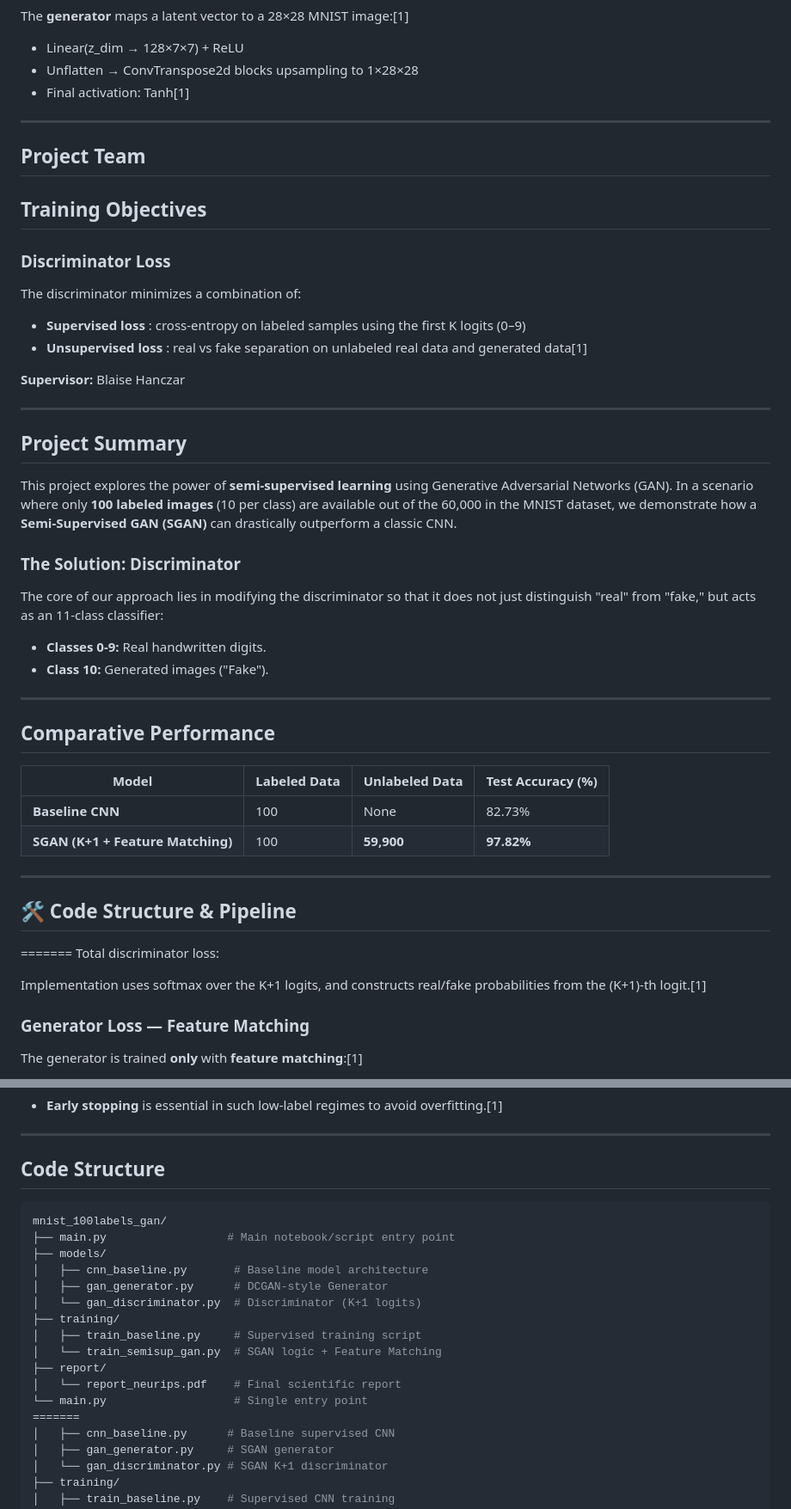
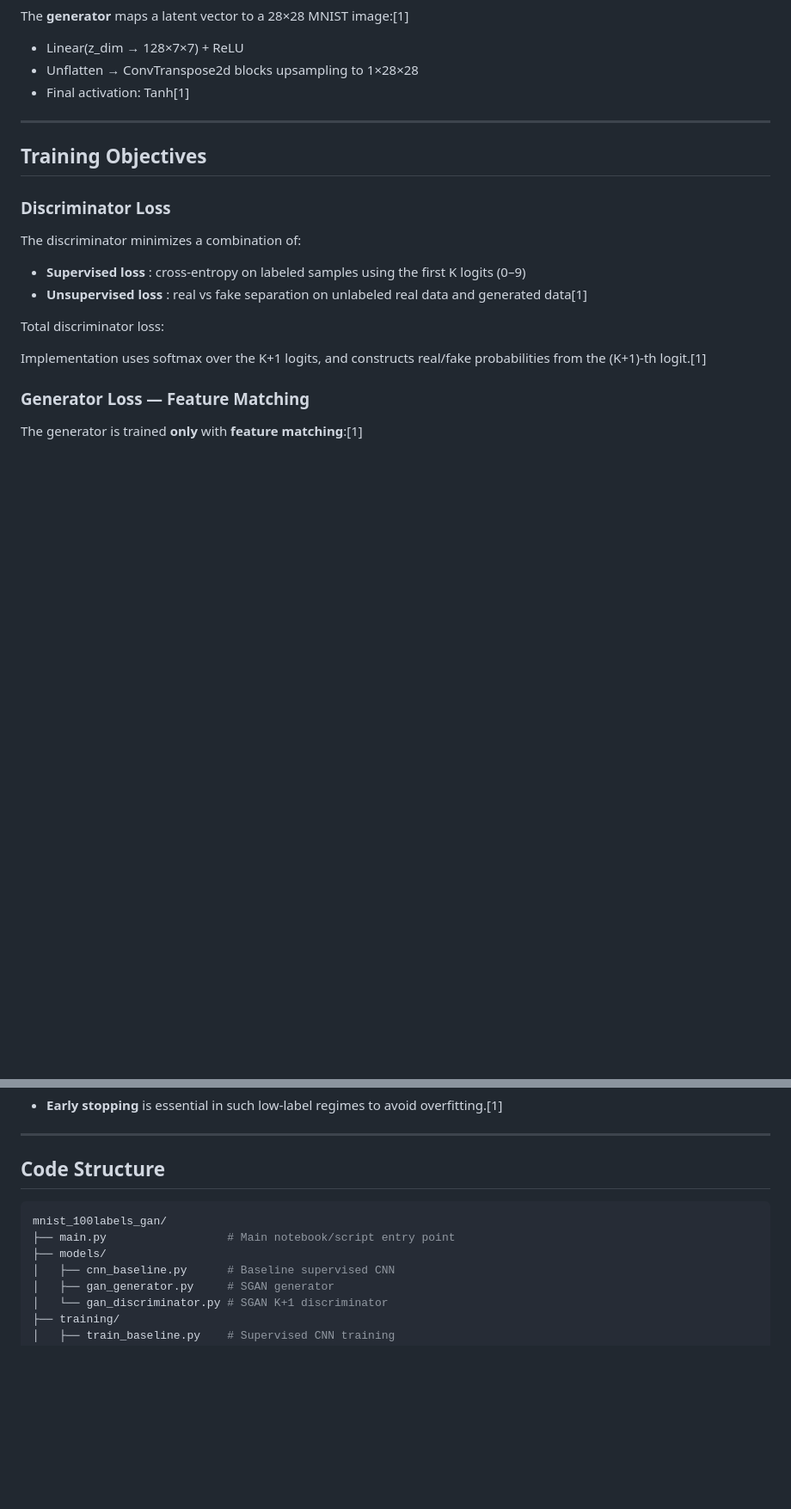
Before and after one commit to gackouhamady/mnist_100labels_gan, a Markdown page: README.md, 2 parts joined by grey strips. Shown at 86% size. Rendered like a GitHub page; blank space fills up the shorter version.

````diff
--- a/README.md
+++ b/README.md
@@ -85,7 +83,6 @@ The **generator** maps a latent vector  to a 28×28 MNIST image:[1]
 
 ---
 
-## Project Team
 ## Training Objectives
 
 ### Discriminator Loss
@@ -95,34 +92,6 @@ The discriminator minimizes a combination of:
 * **Supervised loss** : cross-entropy on labeled samples using the first K logits (0–9)
 * **Unsupervised loss** : real vs fake separation on unlabeled real data and generated data[1]
 
-**Supervisor:** Blaise Hanczar
-
----
-
-##  Project Summary
-
-This project explores the power of **semi-supervised learning** using Generative Adversarial Networks (GAN). In a scenario where only **100 labeled images** (10 per class) are available out of the 60,000 in the MNIST dataset, we demonstrate how a **Semi-Supervised GAN (SGAN)** can drastically outperform a classic CNN.
-
-### The Solution: Discriminator
-
-The core of our approach lies in modifying the discriminator so that it does not just distinguish "real" from "fake," but acts as an 11-class classifier:
-
-* **Classes 0-9:** Real handwritten digits.
-* **Class 10:** Generated images ("Fake").
-
----
-
-##  Comparative Performance
-
-| Model | Labeled Data | Unlabeled Data | Test Accuracy (%) |
-| --- | --- | --- | --- |
-| **Baseline CNN** | 100 | None | 82.73% |
-| **SGAN (K+1 + Feature Matching)** | 100 | **59,900** | **97.82%** |
-
----
-
-## 🛠 Code Structure & Pipeline
-=======
 Total discriminator loss:
 
 Implementation uses softmax over the K+1 logits, and constructs real/fake probabilities from the (K+1)-th logit.[1]
@@ -196,21 +165,10 @@ Key observations:[1]
 
 ## Code Structure
 
-
 ```bash
 mnist_100labels_gan/
 ├── main.py                  # Main notebook/script entry point
 ├── models/
-│   ├── cnn_baseline.py       # Baseline model architecture
-│   ├── gan_generator.py      # DCGAN-style Generator
-│   └── gan_discriminator.py  # Discriminator (K+1 logits)
-├── training/
-│   ├── train_baseline.py     # Supervised training script
-│   └── train_semisup_gan.py  # SGAN logic + Feature Matching
-├── report/
-│   └── report_neurips.pdf    # Final scientific report
-└── main.py                   # Single entry point
-=======
 │   ├── cnn_baseline.py      # Baseline supervised CNN
 │   ├── gan_generator.py     # SGAN generator
 │   └── gan_discriminator.py # SGAN K+1 discriminator
````
Also changed, not shown: other parts of README.md (+0 -46 lines).
